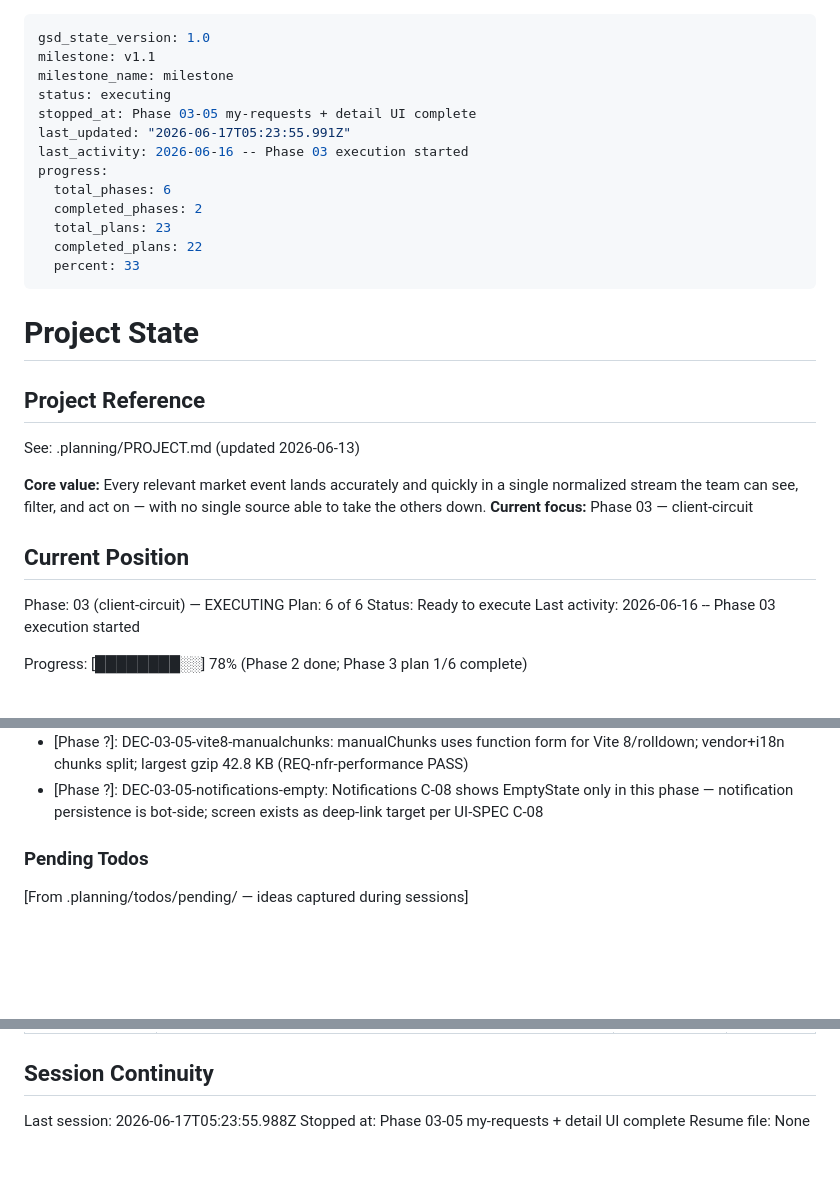
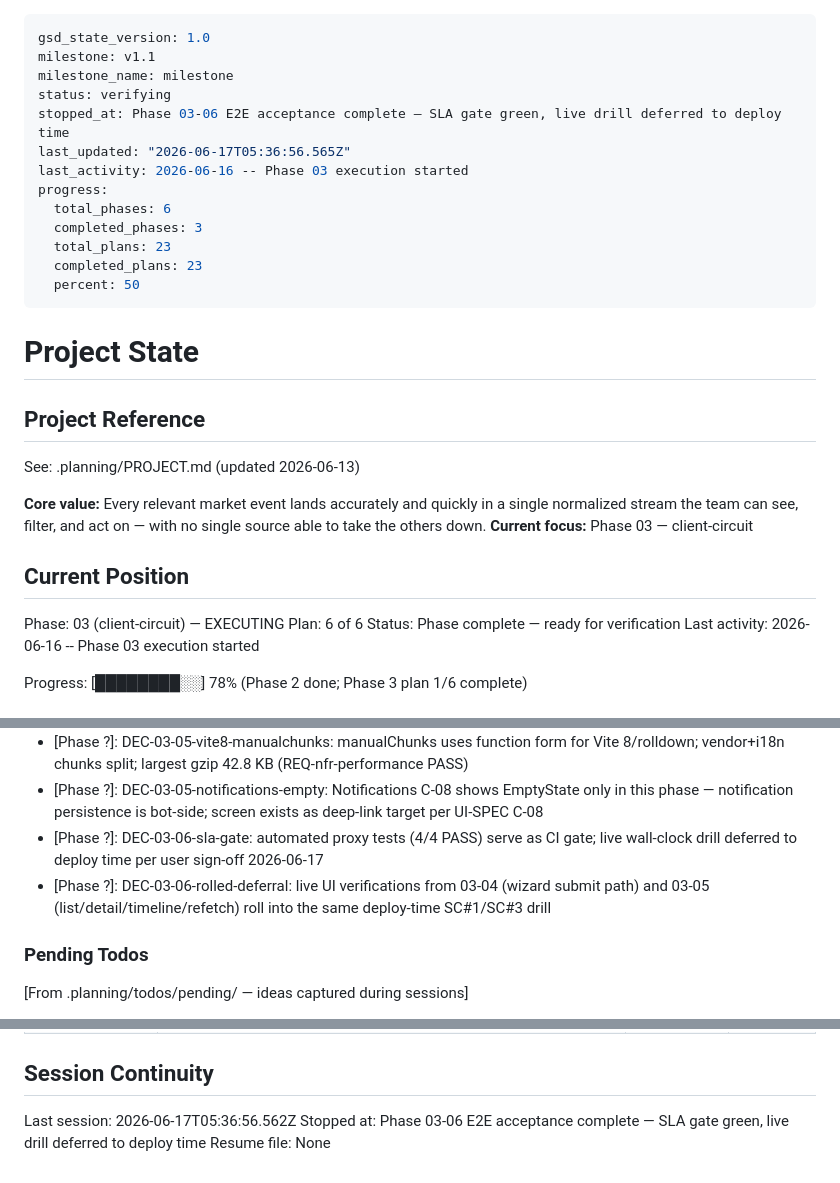
Before and after one commit to orif-ismailov/polymer-intelligence, a Markdown page: .planning/STATE.md, 3 parts joined by grey strips. GitHub-like rendering; blank space fills up the shorter version.

Commit message:
docs(03-06): update STATE.md and ROADMAP.md for plan 03-06 completion

```diff
--- a/.planning/STATE.md
+++ b/.planning/STATE.md
@@ -2,16 +2,16 @@
 gsd_state_version: 1.0
 milestone: v1.1
 milestone_name: milestone
-status: executing
-stopped_at: Phase 03-05 my-requests + detail UI complete
-last_updated: "2026-06-17T05:23:55.991Z"
+status: verifying
+stopped_at: Phase 03-06 E2E acceptance complete — SLA gate green, live drill deferred to deploy time
+last_updated: "2026-06-17T05:36:56.565Z"
 last_activity: 2026-06-16 -- Phase 03 execution started
 progress:
   total_phases: 6
-  completed_phases: 2
+  completed_phases: 3
   total_plans: 23
-  completed_plans: 22
-  percent: 33
+  completed_plans: 23
+  percent: 50
 ---
 
 # Project State
@@ -27,7 +27,7 @@ See: .planning/PROJECT.md (updated 2026-06-13)
 
 Phase: 03 (client-circuit) — EXECUTING
 Plan: 6 of 6
-Status: Ready to execute
+Status: Phase complete — ready for verification
 Last activity: 2026-06-16 -- Phase 03 execution started
 
 Progress: [████████░░] 78% (Phase 2 done; Phase 3 plan 1/6 complete)
@@ -137,6 +138,8 @@ Most relevant to Phase 1:
 - [Phase ?]: DEC-03-05-backend-verify-deferred: backend-backed list/detail/timeline verification deferred to 03-06 E2E acceptance plan by user agreement at Task 3 checkpoint
 - [Phase ?]: DEC-03-05-vite8-manualchunks: manualChunks uses function form for Vite 8/rolldown; vendor+i18n chunks split; largest gzip 42.8 KB (REQ-nfr-performance PASS)
 - [Phase ?]: DEC-03-05-notifications-empty: Notifications C-08 shows EmptyState only in this phase — notification persistence is bot-side; screen exists as deep-link target per UI-SPEC C-08
+- [Phase ?]: DEC-03-06-sla-gate: automated proxy tests (4/4 PASS) serve as CI gate; live wall-clock drill deferred to deploy time per user sign-off 2026-06-17
+- [Phase ?]: DEC-03-06-rolled-deferral: live UI verifications from 03-04 (wizard submit path) and 03-05 (list/detail/timeline/refetch) roll into the same deploy-time SC#1/SC#3 drill
 
 ### Pending Todos
 
@@ -168,6 +172,6 @@ Phase-2 international-loop requirements are a planned follow-up milestone, regis
 
 ## Session Continuity
 
-Last session: 2026-06-17T05:23:55.988Z
-Stopped at: Phase 03-05 my-requests + detail UI complete
+Last session: 2026-06-17T05:36:56.562Z
+Stopped at: Phase 03-06 E2E acceptance complete — SLA gate green, live drill deferred to deploy time
 Resume file: None
```
Also changed, not shown: other parts of .planning/STATE.md (+2 -0 lines), .planning/ROADMAP.md (+3 -3 lines).
